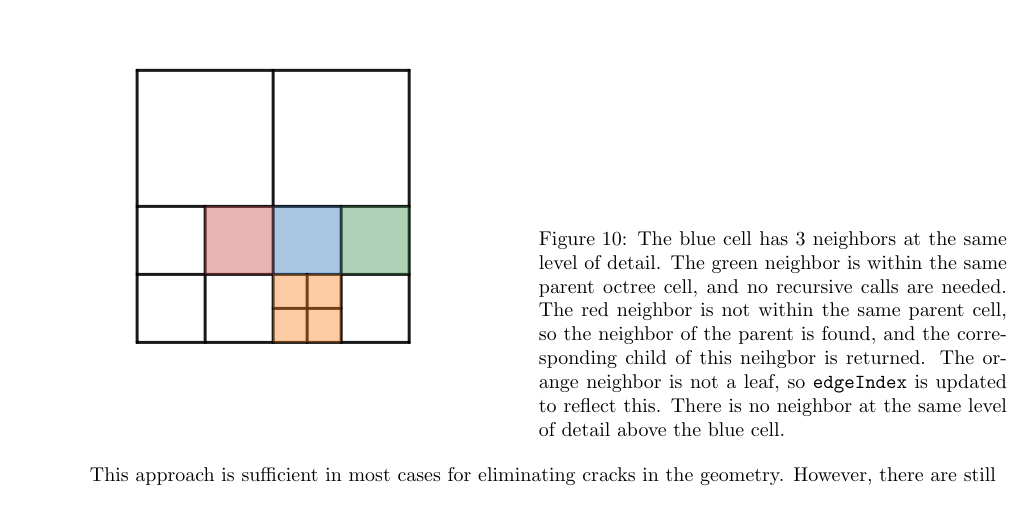
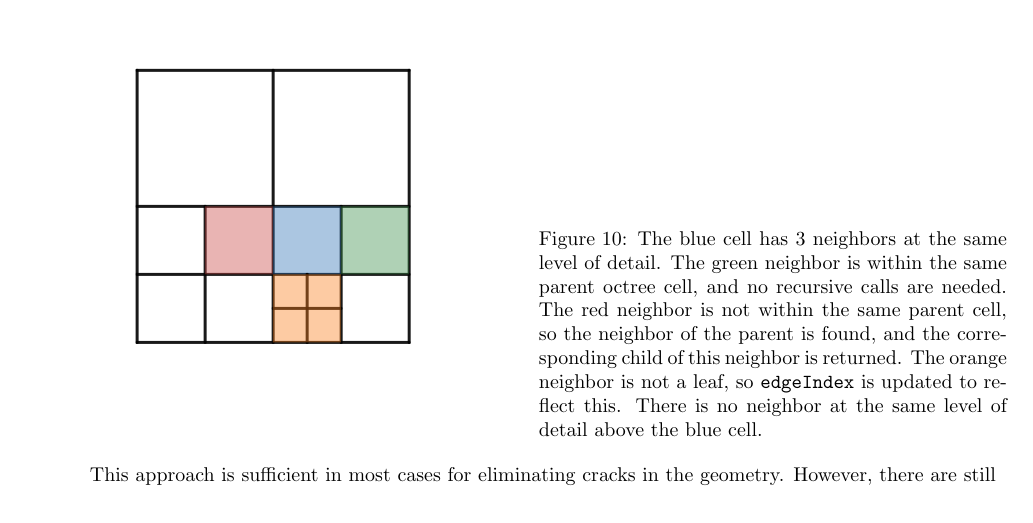
Before and after one commit to JC-G/Marching-Cubes, a LaTeX document (Writeup/document.tex): part of page 15 of 17, cut so that both start at the same text. Compiled offline with pdfLaTeX.

Commit message:
Fix typo

```diff
--- a/Writeup/document.tex
+++ b/Writeup/document.tex
@@ -320,7 +320,7 @@ Octree* Octree::getNeighbor(glm::ivec3 relativePosition) {
 \end{lstlisting}
 
 \begin{SCfigure}[][h]
-  \caption{The blue cell has 3 neighbors at the same level of detail. The green neighbor is within the same parent octree cell, and no recursive calls are needed. The red neighbor is not within the same parent cell, so the neighbor of the parent is found, and the corresponding child of this neihgbor is returned. The orange neighbor is not a leaf, so \texttt{edgeIndex} is updated to reflect this. There is no neighbor at the same level of detail above the blue cell.}
+  \caption{The blue cell has 3 neighbors at the same level of detail. The green neighbor is within the same parent octree cell, and no recursive calls are needed. The red neighbor is not within the same parent cell, so the neighbor of the parent is found, and the corresponding child of this neighbor is returned. The orange neighbor is not a leaf, so \texttt{edgeIndex} is updated to reflect this. There is no neighbor at the same level of detail above the blue cell.}
   \includegraphics[width=0.5\textwidth]{octree_neighbors.png}
   \label{fig:octree_neighbors}
 \end{SCfigure}
```
